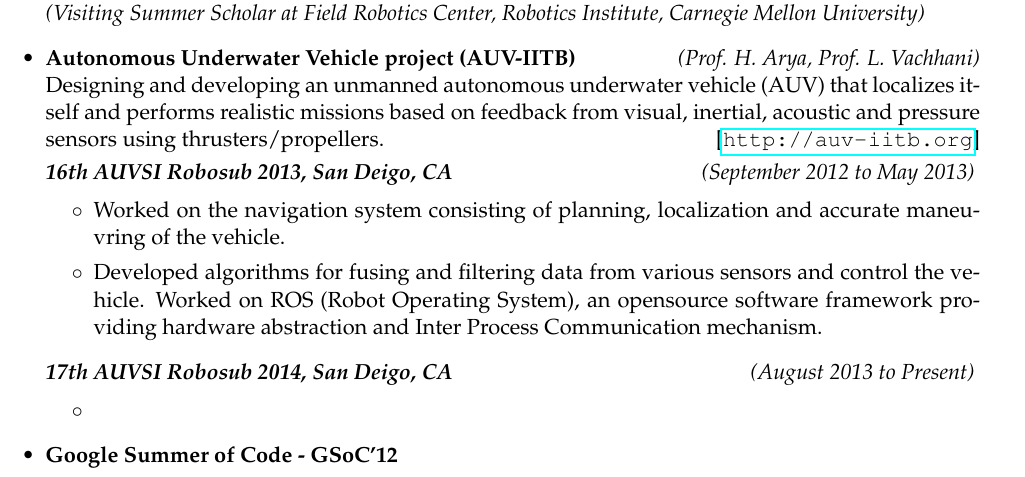
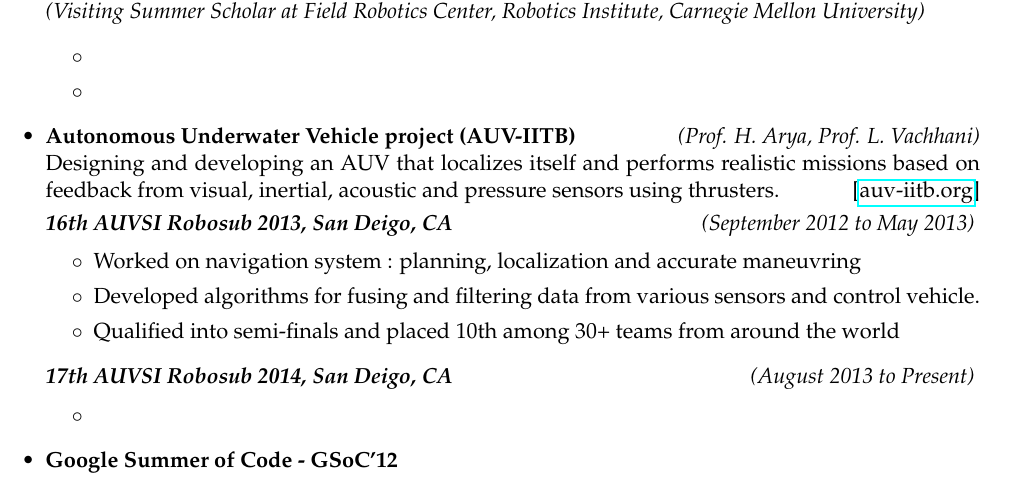
Before and after one commit to sksavant/myresume, a LaTeX CV (resume-tech.tex): part of page 1 of 2, cut so that both start at the same text. Compiled offline with pdfLaTeX.

Commit message:
finetuning auv, generation script changed

```diff
--- a/resume-tech.tex
+++ b/resume-tech.tex
@@ -87,14 +87,20 @@
 
     \item \textbf{Analyzing Point Clouds - Bridge Inspection Project} \hfill (\emph{Dr. Sebastian Scherer, May 2013 to July 2013}) \\
         \emph{(Visiting Summer Scholar at Field Robotics Center, Robotics Institute, Carnegie Mellon University)}
+        \begin{itemize}
+            \item
+            \item
+        \end{itemize}
 
     \item \textbf{Autonomous Underwater Vehicle project (AUV-IITB)} \hfill \emph{(Prof. H. Arya, Prof. L. Vachhani)} \\
-        Designing and developing an unmanned autonomous underwater vehicle (AUV) that localizes itself and performs realistic missions based on feedback from visual, inertial, acoustic and pressure sensors using thrusters/propellers. \hfill  [\url{http://auv-iitb.org}] \\[0.1cm]
+        Designing and developing an AUV that localizes itself and performs realistic missions based on feedback from visual, inertial, acoustic and pressure sensors using thrusters. \hfill  [\href{http://auv-iitb.org}{auv-iitb.org}] \\[0.1cm]
         \textbf{\emph{16th AUVSI Robosub 2013, San Deigo, CA}} \hfill \emph{(September 2012 to May 2013) } \\[-0.6cm]
         \begin{itemize}
             %\item Working on  towards competing in AUVSI Robosub 2013
-            \item Worked on the navigation system consisting of planning, localization and accurate maneuvring of the vehicle.
-            \item Developed algorithms for fusing and filtering data from various sensors and control the vehicle. Worked on ROS (Robot Operating System), an opensource software framework providing hardware abstraction and Inter Process Communication mechanism.
+            \item Worked on navigation system : planning, localization and accurate maneuvring
+            \item Developed algorithms for fusing and filtering data from various sensors and control vehicle.
+            \item Qualified into semi-finals and placed 10th among 30+ teams from around the world
+            %\item Worked on ROS (Robot Operating System), an opensource software framework providing hardware abstraction and Inter Process Communication mechanism.
         \end{itemize}
         \textbf{\emph{17th AUVSI Robosub 2014, San Deigo, CA}} \hfill \emph{(August 2013 to Present) } \\[-0.6cm]
         \begin{itemize}
```
Also changed, not shown: resume-tech.tex (2 more changed lines), 1 other file.
